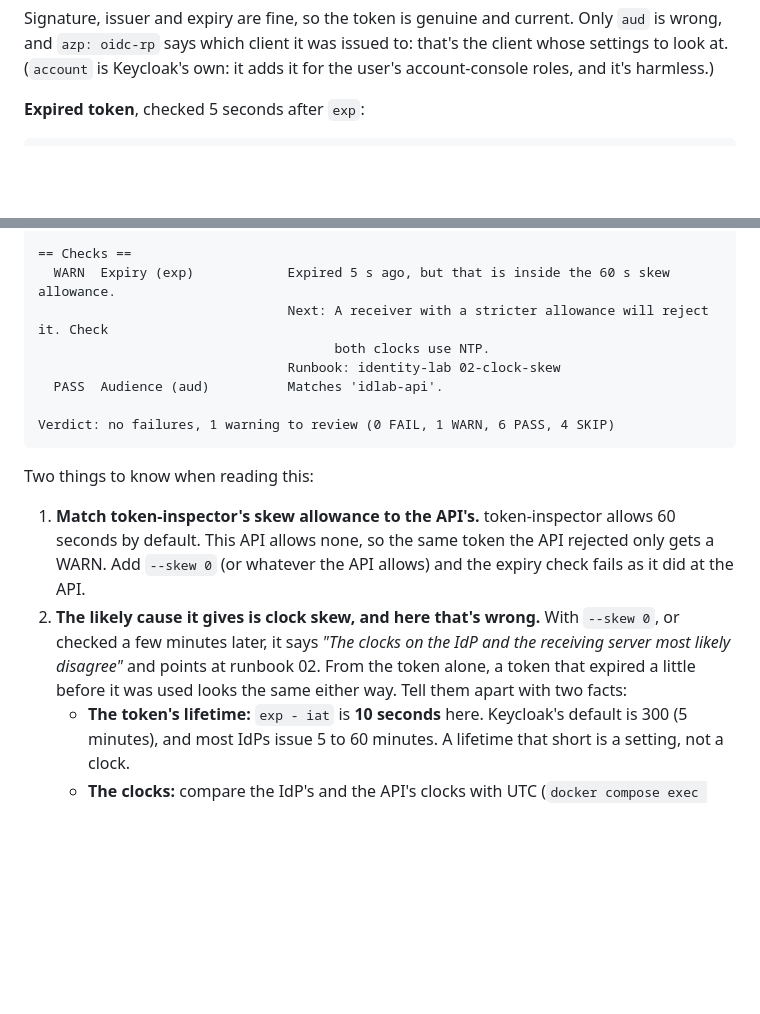
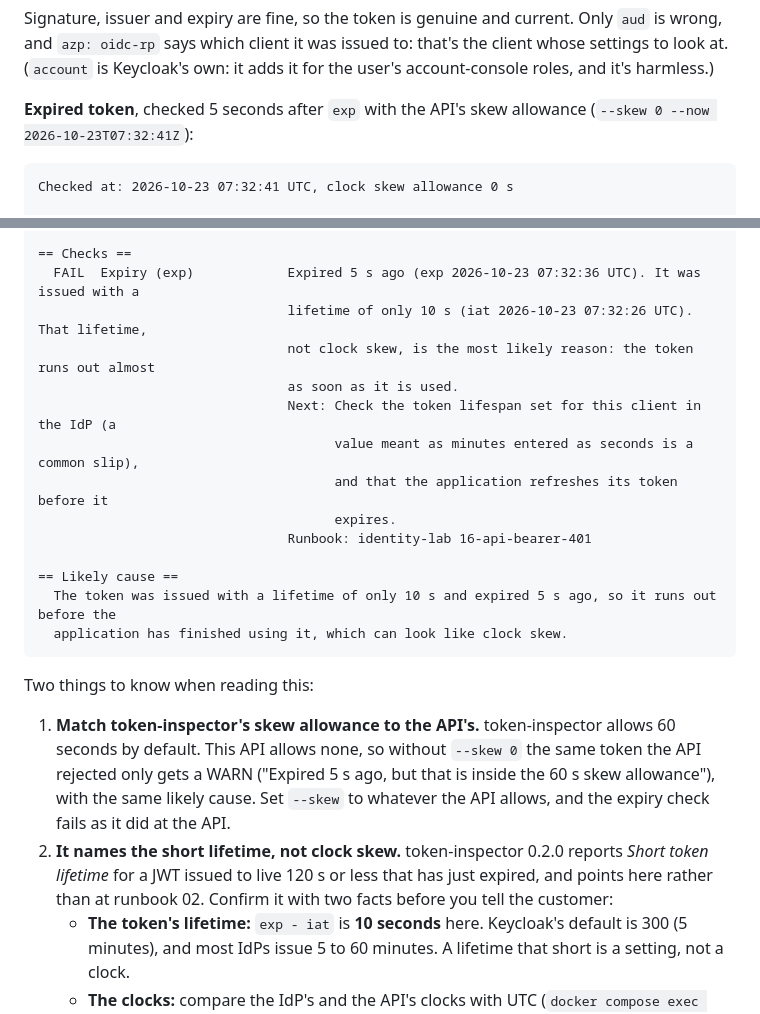
Before and after one commit to MarkHawk/identity-lab, a Markdown page: runbooks/16-api-bearer-401.md, 2 parts joined by grey strips. Drawn GitHub-style; blank space fills up the shorter version.

Commit message:
Runbook 16: token-inspector 0.2.0 reports a short token lifetime
For the 10-second token it now names the short lifetime, not clock
skew, and points at this runbook. Real --redact output from the lab,
as in the walkthrough.

Co-Authored-By: Claude Opus 5.5 <noreply@anthropic.com>

````diff
--- a/runbooks/16-api-bearer-401.md
+++ b/runbooks/16-api-bearer-401.md
@@ -135,7 +135,9 @@ Verdict: 1 problem to fix (1 FAIL, 0 WARN, 6 PASS, 4 SKIP)
 
 Signature, issuer and expiry are fine, so the token is genuine and current. Only `aud` is wrong, and `azp: oidc-rp` says which client it was issued to: that's the client whose settings to look at. (`account` is Keycloak's own: it adds it for the user's account-console roles, and it's harmless.)
 
-**Expired token**, checked 5 seconds after `exp`:
+**Expired token**, checked 5 seconds after `exp` with the API's skew allowance (`--skew 0 --now 2026-10-23T07:32:41Z`):
 
 ```
+Checked at: 2026-10-23 07:32:41 UTC, clock skew allowance 0 s
+
 == Claims ==
@@ -144,18 +146,24 @@ Signature, issuer and expiry are fine, so the token is genuine and current. Only
 
 == Checks ==
-  WARN  Expiry (exp)            Expired 5 s ago, but that is inside the 60 s skew allowance.
-                                Next: A receiver with a stricter allowance will reject it. Check
-                                      both clocks use NTP.
-                                Runbook: identity-lab 02-clock-skew
-  PASS  Audience (aud)          Matches 'idlab-api'.
+  FAIL  Expiry (exp)            Expired 5 s ago (exp 2026-10-23 07:32:36 UTC). It was issued with a
+                                lifetime of only 10 s (iat 2026-10-23 07:32:26 UTC). That lifetime,
+                                not clock skew, is the most likely reason: the token runs out almost
+                                as soon as it is used.
+                                Next: Check the token lifespan set for this client in the IdP (a
+                                      value meant as minutes entered as seconds is a common slip),
+                                      and that the application refreshes its token before it
+                                      expires.
+                                Runbook: identity-lab 16-api-bearer-401
 
-Verdict: no failures, 1 warning to review (0 FAIL, 1 WARN, 6 PASS, 4 SKIP)
+== Likely cause ==
+  The token was issued with a lifetime of only 10 s and expired 5 s ago, so it runs out before the
+  application has finished using it, which can look like clock skew.
 ```
 
 Two things to know when reading this:
 
-1. **Match token-inspector's skew allowance to the API's.** token-inspector allows 60 seconds by default. This API allows none, so the same token the API rejected only gets a WARN. Add `--skew 0` (or whatever the API allows) and the expiry check fails as it did at the API.
-2. **The likely cause it gives is clock skew, and here that's wrong.** With `--skew 0`, or checked a few minutes later, it says *"The clocks on the IdP and the receiving server most likely disagree"* and points at runbook 02. From the token alone, a token that expired a little before it was used looks the same either way. Tell them apart with two facts:
+1. **Match token-inspector's skew allowance to the API's.** token-inspector allows 60 seconds by default. This API allows none, so without `--skew 0` the same token the API rejected only gets a WARN ("Expired 5 s ago, but that is inside the 60 s skew allowance"), with the same likely cause. Set `--skew` to whatever the API allows, and the expiry check fails as it did at the API.
+2. **It names the short lifetime, not clock skew.** token-inspector 0.2.0 reports *Short token lifetime* for a JWT issued to live 120 s or less that has just expired, and points here rather than at runbook 02. Confirm it with two facts before you tell the customer:
    - **The token's lifetime:** `exp - iat` is **10 seconds** here. Keycloak's default is 300 (5 minutes), and most IdPs issue 5 to 60 minutes. A lifetime that short is a setting, not a clock.
    - **The clocks:** compare the IdP's and the API's clocks with UTC (`docker compose exec keycloak date -u` and `docker compose exec api date -u` agree here). With clock skew, the token would fail even straight after login. Here a call straight after login works.
 
````
Also changed, not shown: other parts of runbooks/16-api-bearer-401.md (+2 -2 lines).
